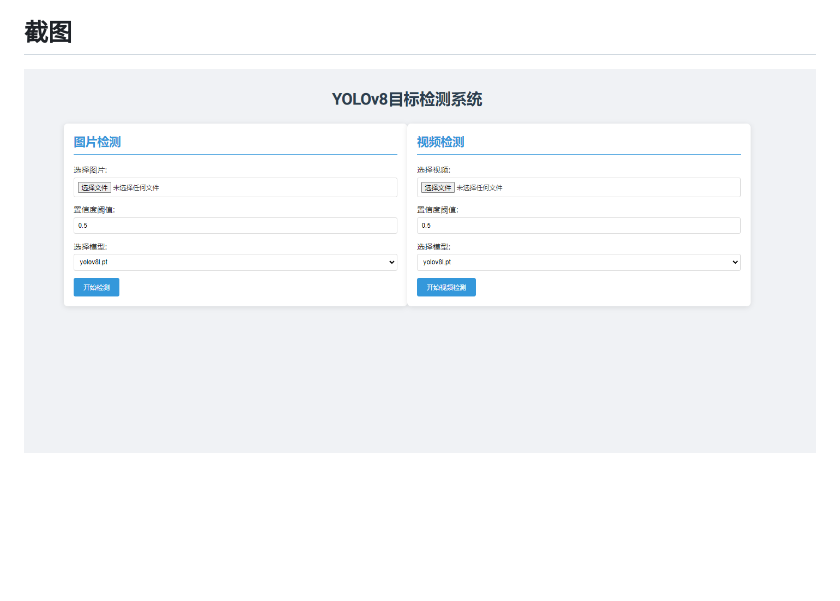
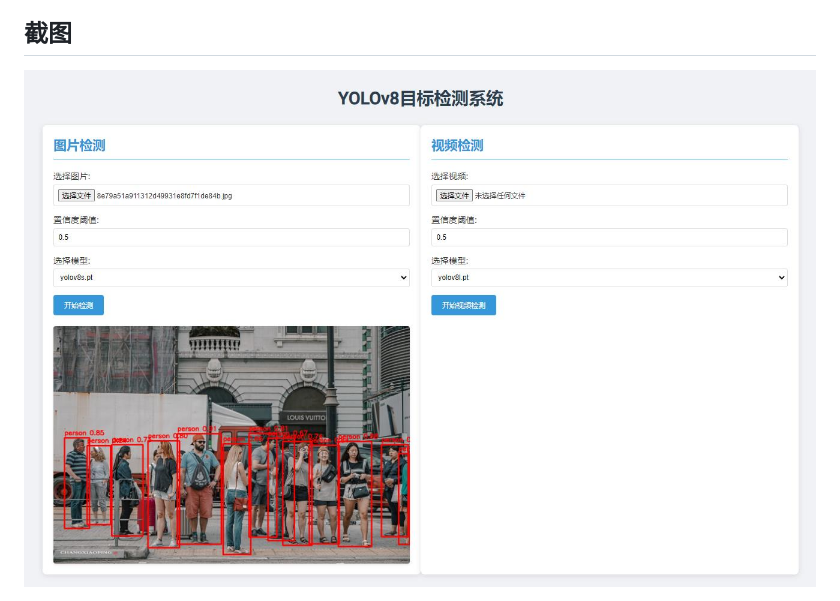
Before and after one commit to xujianLEE/yolo_app, a Markdown page: README.md, the part around the change. Drawn GitHub-style; pictures changed too: index.jpg (added), index.png (deleted); blank space fills up the shorter version.

```diff
--- a/README.md
+++ b/README.md
@@ -32,4 +32,4 @@ python app.py
 - HTML/CSS/JavaScript: 用于前端界面
 
 ## 截图
-<img src="index.png" alt="HTML标签图片" title="可以控制尺寸" width="1280" height="600">
+<img src="index.jpg" alt="HTML标签图片" title="可以控制尺寸" width="1280" height="600">
```
Also changed, not shown: static/result_image_b494f15ebec94398a7e722a94f1e89c1.png (deleted), 8 other files.
